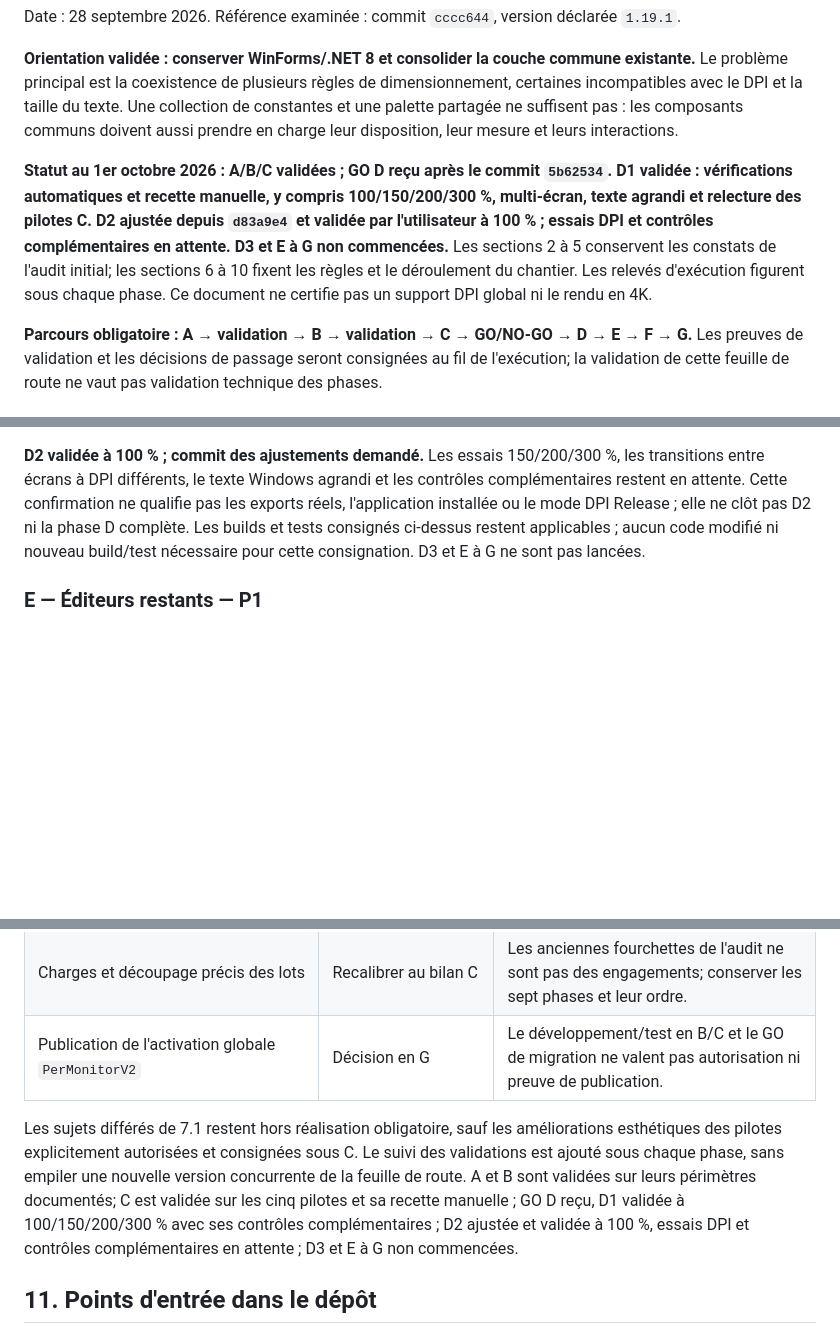
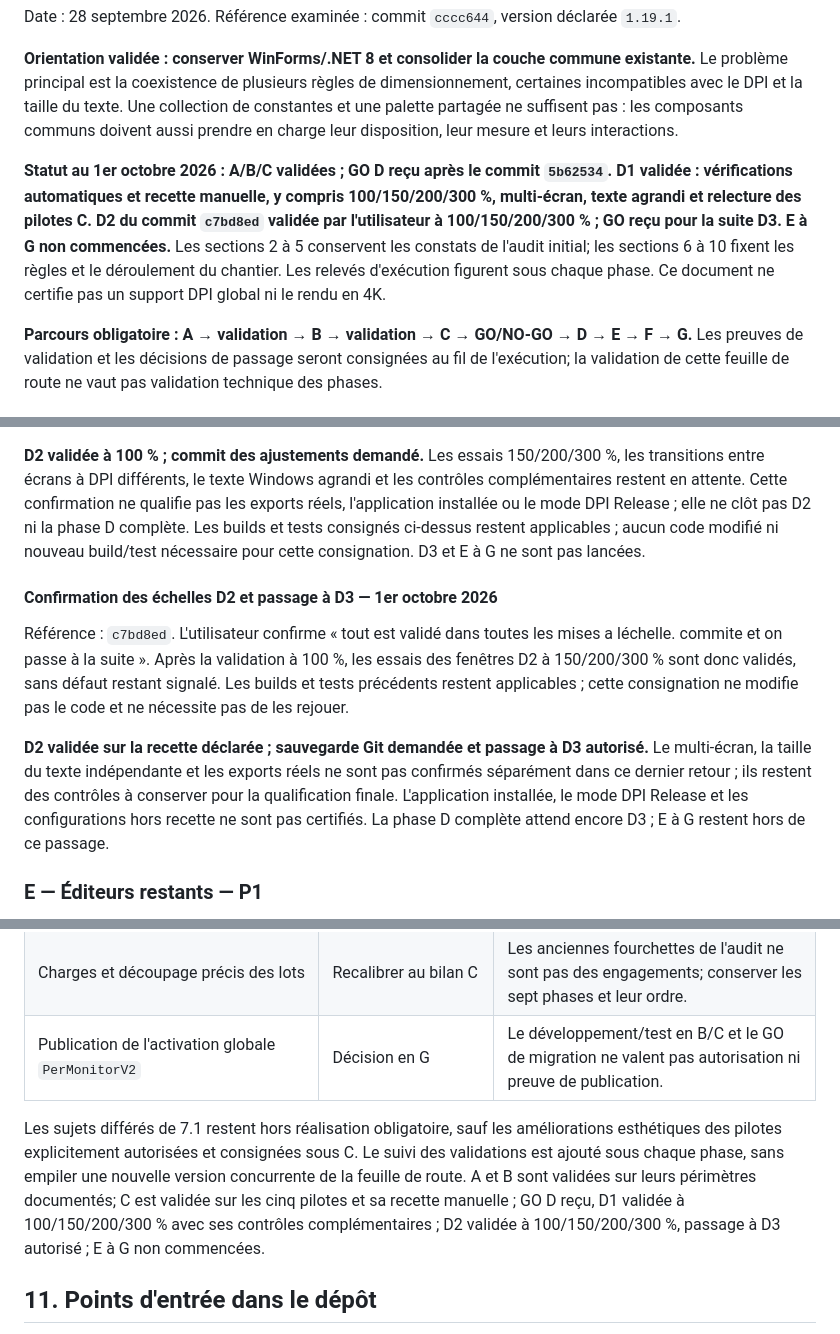
Before and after one commit to Gaurox/FrameShift, a Markdown page: docs/UI_AUDIT_AND_STANDARDIZATION_PLAN_2026-09-28.md, 3 parts joined by grey strips. GitHub-like rendering; blank space fills up the shorter version.

```diff
--- a/docs/UI_AUDIT_AND_STANDARDIZATION_PLAN_2026-09-28.md
+++ b/docs/UI_AUDIT_AND_STANDARDIZATION_PLAN_2026-09-28.md
@@ -4,7 +4,7 @@ Date : 28 septembre 2026. Référence examinée : commit `cccc644`, version déc
 
 **Orientation validée : conserver WinForms/.NET 8 et consolider la couche commune existante.** Le problème principal est la coexistence de plusieurs règles de dimensionnement, certaines incompatibles avec le DPI et la taille du texte. Une collection de constantes et une palette partagée ne suffisent pas : les composants communs doivent aussi prendre en charge leur disposition, leur mesure et leurs interactions.
 
-**Statut au 1er octobre 2026 : A/B/C validées ; GO D reçu après le commit `5b62534`. D1 validée : vérifications automatiques et recette manuelle, y compris 100/150/200/300 %, multi-écran, texte agrandi et relecture des pilotes C. D2 ajustée depuis `d83a9e4` et validée par l'utilisateur à 100 % ; essais DPI et contrôles complémentaires en attente. D3 et E à G non commencées.** Les sections 2 à 5 conservent les constats de l'audit initial; les sections 6 à 10 fixent les règles et le déroulement du chantier. Les relevés d'exécution figurent sous chaque phase. Ce document ne certifie pas un support DPI global ni le rendu en 4K.
+**Statut au 1er octobre 2026 : A/B/C validées ; GO D reçu après le commit `5b62534`. D1 validée : vérifications automatiques et recette manuelle, y compris 100/150/200/300 %, multi-écran, texte agrandi et relecture des pilotes C. D2 du commit `c7bd8ed` validée par l'utilisateur à 100/150/200/300 % ; GO reçu pour la suite D3. E à G non commencées.** Les sections 2 à 5 conservent les constats de l'audit initial; les sections 6 à 10 fixent les règles et le déroulement du chantier. Les relevés d'exécution figurent sous chaque phase. Ce document ne certifie pas un support DPI global ni le rendu en 4K.
 
 **Parcours obligatoire : A → validation → B → validation → C → GO/NO-GO → D → E → F → G.** Les preuves de validation et les décisions de passage seront consignées au fil de l'exécution; la validation de cette feuille de route ne vaut pas validation technique des phases.
 
@@ -713,6 +713,12 @@ L'utilisateur confirme : « ok tout validé en 100%/ committe ». La validation
 
 **D2 validée à 100 % ; commit des ajustements demandé.** Les essais 150/200/300 %, les transitions entre écrans à DPI différents, le texte Windows agrandi et les contrôles complémentaires restent en attente. Cette confirmation ne qualifie pas les exports réels, l'application installée ou le mode DPI Release ; elle ne clôt pas D2 ni la phase D complète. Les builds et tests consignés ci-dessus restent applicables ; aucun code modifié ni nouveau build/test nécessaire pour cette consignation. D3 et E à G ne sont pas lancées.
 
+#### Confirmation des échelles D2 et passage à D3 — 1er octobre 2026
+
+Référence : `c7bd8ed`. L'utilisateur confirme « tout est validé dans toutes les mises a léchelle. commite et on passe à la suite ». Après la validation à 100 %, les essais des fenêtres D2 à 150/200/300 % sont donc validés, sans défaut restant signalé. Les builds et tests précédents restent applicables ; cette consignation ne modifie pas le code et ne nécessite pas de les rejouer.
+
+**D2 validée sur la recette déclarée ; sauvegarde Git demandée et passage à D3 autorisé.** Le multi-écran, la taille du texte indépendante et les exports réels ne sont pas confirmés séparément dans ce dernier retour ; ils restent des contrôles à conserver pour la qualification finale. L'application installée, le mode DPI Release et les configurations hors recette ne sont pas certifiés. La phase D complète attend encore D3 ; E à G restent hors de ce passage.
+
 ### E — Éditeurs restants — P1
 
 - **Objectif :** achever les migrations en garantissant espace de travail adaptable, interaction précise et absence de confusion entre DPI et coordonnées média.
@@ -834,7 +840,7 @@ Checklist à intégrer au développement et à la revue :
 | Charges et découpage précis des lots | Recalibrer au bilan C | Les anciennes fourchettes de l'audit ne sont pas des engagements; conserver les sept phases et leur ordre. |
 | Publication de l'activation globale `PerMonitorV2` | Décision en G | Le développement/test en B/C et le GO de migration ne valent pas autorisation ni preuve de publication. |
 
-Les sujets différés de 7.1 restent hors réalisation obligatoire, sauf les améliorations esthétiques des pilotes explicitement autorisées et consignées sous C. Le suivi des validations est ajouté sous chaque phase, sans empiler une nouvelle version concurrente de la feuille de route. A et B sont validées sur leurs périmètres documentés; C est validée sur les cinq pilotes et sa recette manuelle ; GO D reçu, D1 validée à 100/150/200/300 % avec ses contrôles complémentaires ; D2 ajustée et validée à 100 %, essais DPI et contrôles complémentaires en attente ; D3 et E à G non commencées.
+Les sujets différés de 7.1 restent hors réalisation obligatoire, sauf les améliorations esthétiques des pilotes explicitement autorisées et consignées sous C. Le suivi des validations est ajouté sous chaque phase, sans empiler une nouvelle version concurrente de la feuille de route. A et B sont validées sur leurs périmètres documentés; C est validée sur les cinq pilotes et sa recette manuelle ; GO D reçu, D1 validée à 100/150/200/300 % avec ses contrôles complémentaires ; D2 validée à 100/150/200/300 %, passage à D3 autorisé ; E à G non commencées.
 
 ## 11. Points d'entrée dans le dépôt
 
```
Also changed, not shown: docs/UI_FOUNDATION.md (+2 -2 lines), docs/UI_PHASE_D2_MANUAL_TESTS.md (+1 -1 lines).
